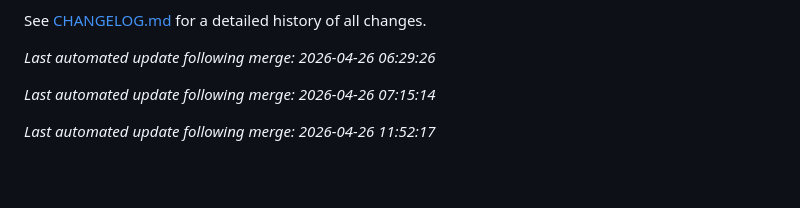
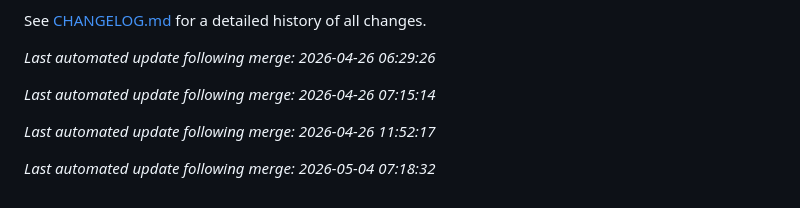
Before and after one commit to aj1126/FamilyAccountant, a Markdown page: README.md, the part around the change. Rendered like a GitHub page; blank space fills up the shorter version.

Commit message:
docs: auto-update README after merge [skip ci]

```diff
--- a/README.md
+++ b/README.md
@@ -152,3 +152,5 @@ See [CHANGELOG.md](./CHANGELOG.md) for a detailed history of all changes.
 *Last automated update following merge: 2026-04-26 07:15:14*
 
 *Last automated update following merge: 2026-04-26 11:52:17*
+
+*Last automated update following merge: 2026-05-04 07:18:32*
```
